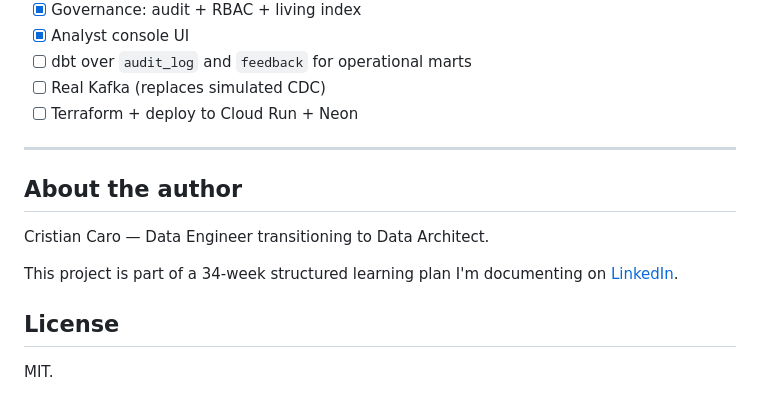
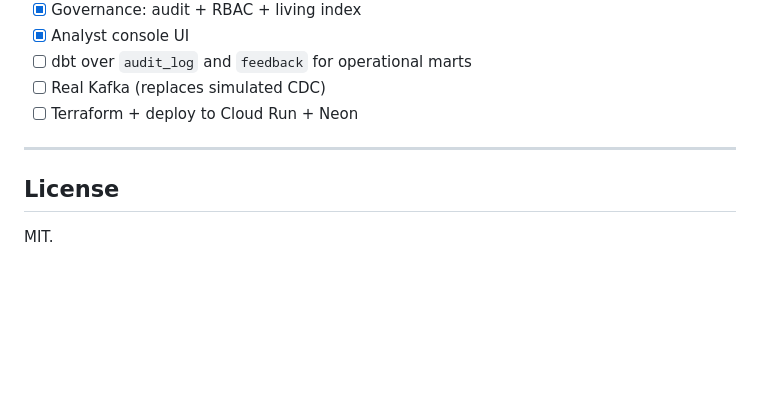
Before and after one commit to CristianCaro-portfolio/sentinel-memory, a Markdown page: README.md, the part around the change. GitHub-like rendering; blank space fills up the shorter version.

Commit message:
Remove author section from README
Removed author information from the README.

```diff
--- a/README.md
+++ b/README.md
@@ -209,13 +209,6 @@ sentinel-memory/
 
 ---
 
-## About the author
-
-Cristian Caro — Data Engineer transitioning to Data Architect.
-
-This project is part of a 34-week structured learning plan I'm documenting
-on [LinkedIn](https://www.linkedin.com/in/cristiancaroocampo/).
-
 ## License
 
 MIT.
```
